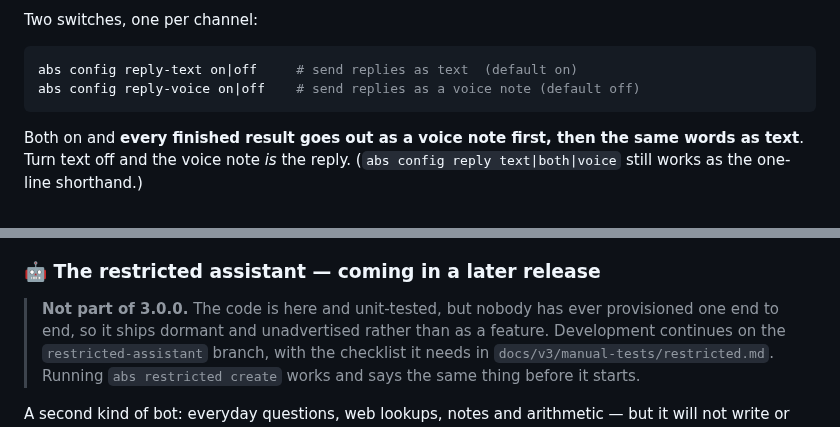
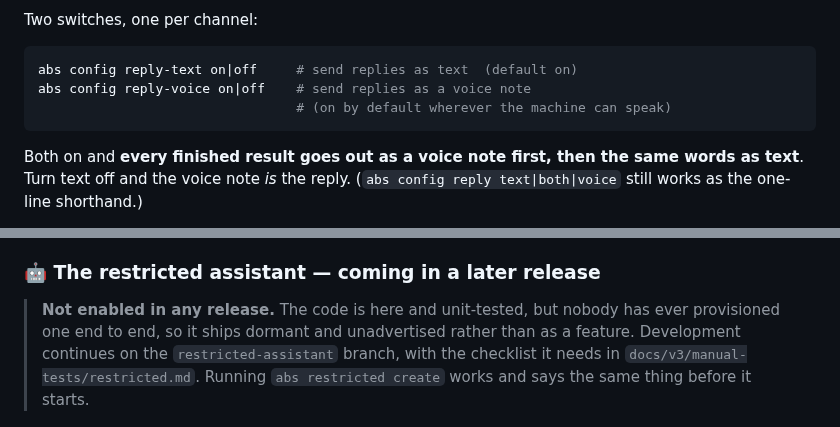
Before and after one commit to Pranjalab/AgentBabysitter, a Markdown page: README.md, 2 parts joined by grey strips. Drawn GitHub-style.

````diff
--- a/README.md
+++ b/README.md
@@ -151,7 +151,8 @@ Two switches, one per channel:
 
 ```sh
 abs config reply-text on|off     # send replies as text  (default on)
-abs config reply-voice on|off    # send replies as a voice note (default off)
+abs config reply-voice on|off    # send replies as a voice note
+                                 # (on by default wherever the machine can speak)
 ```
 
 Both on and **every finished result goes out as a voice note first, then the same
@@ -414,7 +424,7 @@ the box stays in the box.
 
 ### 🤖 The restricted assistant — coming in a later release
 
-> **Not part of 3.0.0.** The code is here and unit-tested, but nobody has ever
+> **Not enabled in any release.** The code is here and unit-tested, but nobody has ever
 > provisioned one end to end, so it ships dormant and unadvertised rather than as a
 > feature. Development continues on the `restricted-assistant` branch, with the
 > checklist it needs in `docs/v3/manual-tests/restricted.md`. Running
````
Also changed, not shown: other parts of README.md (+23 -14 lines), docs/DOC-AUDIT.md (+9 -0 lines).
